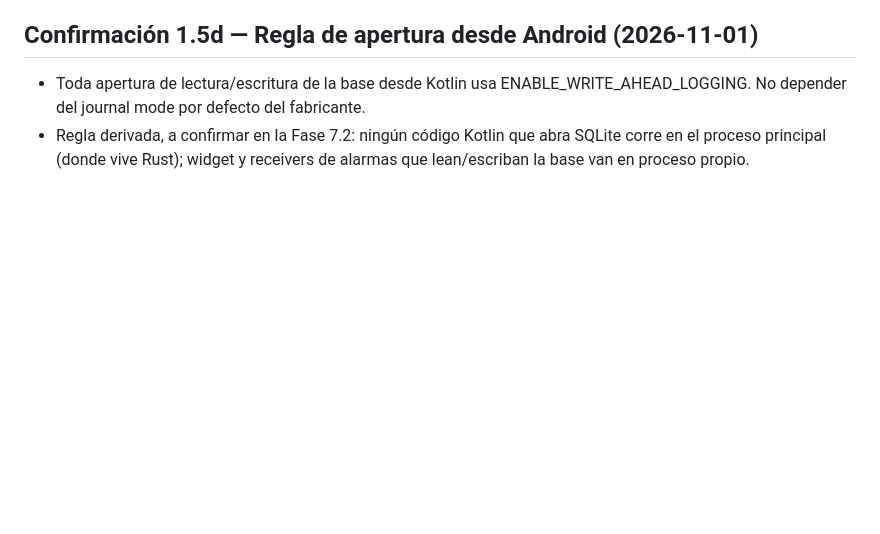
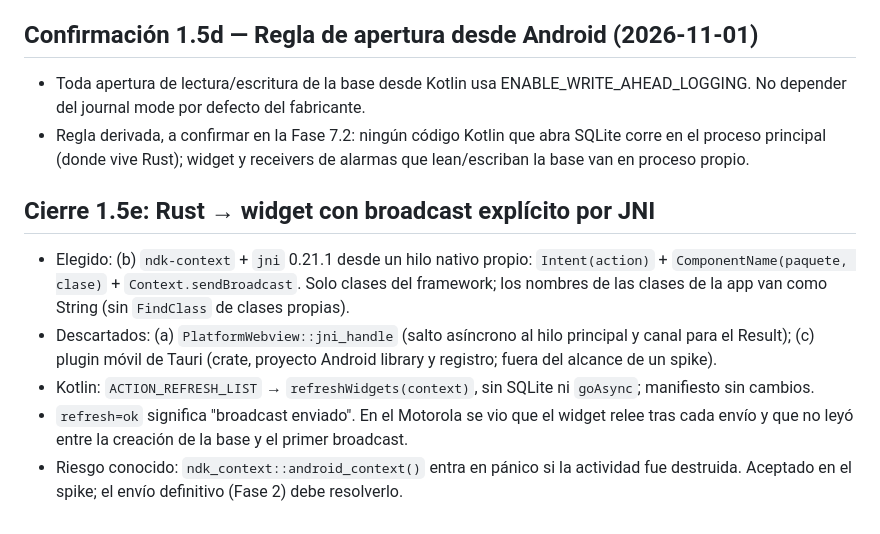
Before and after one commit to joako2004/notes_app, a Markdown page: docs/DECISIONS.md, the part around the change. Drawn GitHub-style; blank space fills up the shorter version.

```diff
--- a/docs/DECISIONS.md
+++ b/docs/DECISIONS.md
@@ -64,3 +64,10 @@ Las decisiones de esta lista NO se discuten ni se cambian dentro de una tarea. C
 ## Confirmación 1.5d — Regla de apertura desde Android (2026-11-01)
 - Toda apertura de lectura/escritura de la base desde Kotlin usa ENABLE_WRITE_AHEAD_LOGGING. No depender del journal mode por defecto del fabricante.
 - Regla derivada, a confirmar en la Fase 7.2: ningún código Kotlin que abra SQLite corre en el proceso principal (donde vive Rust); widget y receivers de alarmas que lean/escriban la base van en proceso propio.
+
+## Cierre 1.5e: Rust → widget con broadcast explícito por JNI
+- Elegido: (b) `ndk-context` + `jni` 0.21.1 desde un hilo nativo propio: `Intent(action)` + `ComponentName(paquete, clase)` + `Context.sendBroadcast`. Solo clases del framework; los nombres de las clases de la app van como String (sin `FindClass` de clases propias).
+- Descartados: (a) `PlatformWebview::jni_handle` (salto asíncrono al hilo principal y canal para el Result); (c) plugin móvil de Tauri (crate, proyecto Android library y registro; fuera del alcance de un spike).
+- Kotlin: `ACTION_REFRESH_LIST` → `refreshWidgets(context)`, sin SQLite ni `goAsync`; manifiesto sin cambios.
+- `refresh=ok` significa "broadcast enviado". En el Motorola se vio que el widget relee tras cada envío y que no leyó entre la creación de la base y el primer broadcast.
+- Riesgo conocido: `ndk_context::android_context()` entra en pánico si la actividad fue destruida. Aceptado en el spike; el envío definitivo (Fase 2) debe resolverlo.
```
Also changed, not shown: docs/PLAN.md (+4 -0 lines), docs/STATUS.md (+10 -0 lines).
